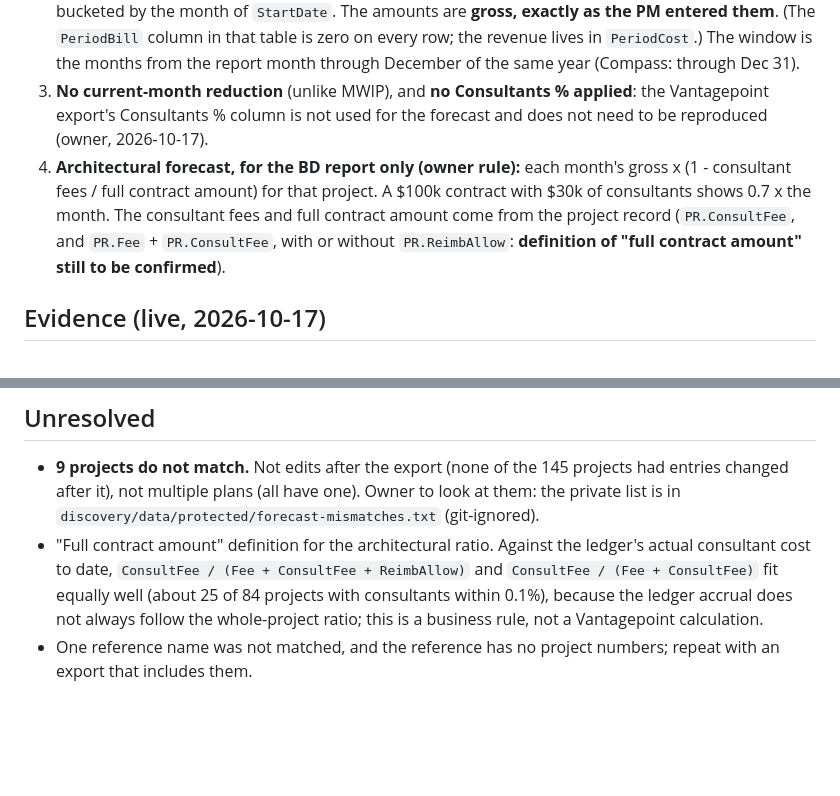
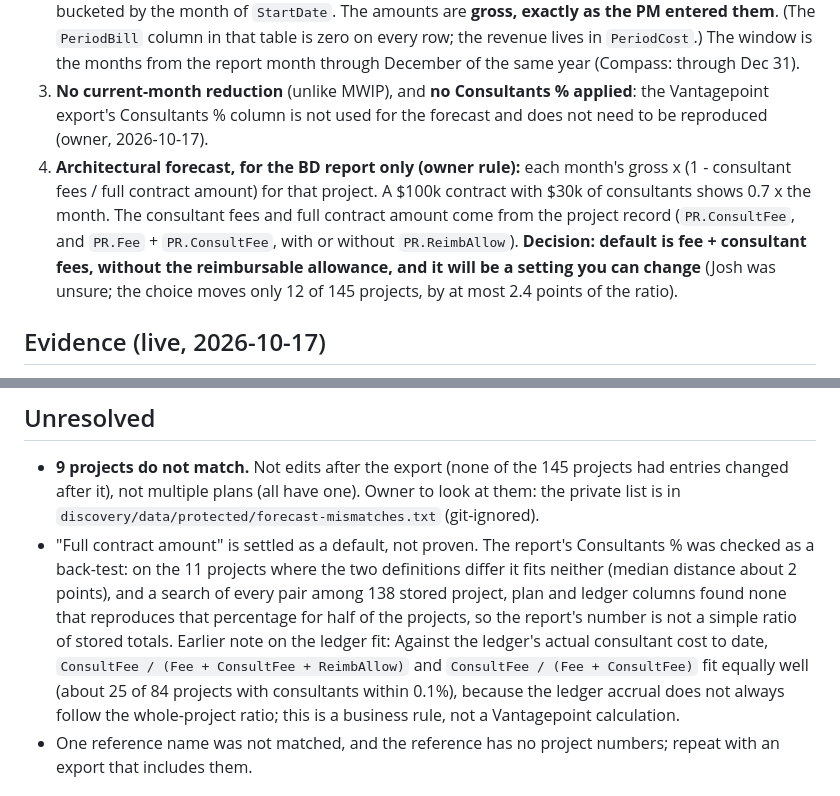
Before and after one commit to jworkmanarchnexus/Compass, a Markdown page: docs/FORECAST-METHOD.md, 2 parts joined by grey strips. GitHub-like rendering; blank space fills up the shorter version.

```diff
--- a/docs/FORECAST-METHOD.md
+++ b/docs/FORECAST-METHOD.md
@@ -11,7 +11,7 @@ Like MWIP, the forecast has no history and is not tied to a reporting period: PM
 1. **Population:** active (`Status = 'A'`) parent projects (`WBS2` and `WBS3` empty) whose number does not start with a letter (those are pursuits, see `docs/MWIP-METHOD.md`).
 2. **Gross monthly forecast** = the sum of the plan's period revenue entries: `PNPlannedRevenueLabor.PeriodCost`, joined to `PNTask` on `PlanID` and `TaskID` to find the project, bucketed by the month of `StartDate`. The amounts are **gross, exactly as the PM entered them**. (The `PeriodBill` column in that table is zero on every row; the revenue lives in `PeriodCost`.) The window is the months from the report month through December of the same year (Compass: through Dec 31).
 3. **No current-month reduction** (unlike MWIP), and **no Consultants % applied**: the Vantagepoint export's Consultants % column is not used for the forecast and does not need to be reproduced (owner, 2026-10-17).
-4. **Architectural forecast, for the BD report only (owner rule):** each month's gross x (1 - consultant fees / full contract amount) for that project. A $100k contract with $30k of consultants shows 0.7 x the month. The consultant fees and full contract amount come from the project record (`PR.ConsultFee`, and `PR.Fee` + `PR.ConsultFee`, with or without `PR.ReimbAllow`: **definition of "full contract amount" still to be confirmed**).
+4. **Architectural forecast, for the BD report only (owner rule):** each month's gross x (1 - consultant fees / full contract amount) for that project. A $100k contract with $30k of consultants shows 0.7 x the month. The consultant fees and full contract amount come from the project record (`PR.ConsultFee`, and `PR.Fee` + `PR.ConsultFee`, with or without `PR.ReimbAllow`). **Decision: default is fee + consultant fees, without the reimbursable allowance, and it will be a setting you can change** (Josh was unsure; the choice moves only 12 of 145 projects, by at most 2.4 points of the ratio).
 
 ## Evidence (live, 2026-10-17)
 
@@ -22,7 +22,7 @@ Like MWIP, the forecast has no history and is not tied to a reporting period: PM
 ## Unresolved
 
 - **9 projects do not match.** Not edits after the export (none of the 145 projects had entries changed after it), not multiple plans (all have one). Owner to look at them: the private list is in `discovery/data/protected/forecast-mismatches.txt` (git-ignored).
-- "Full contract amount" definition for the architectural ratio. Against the ledger's actual consultant cost to date, `ConsultFee / (Fee + ConsultFee + ReimbAllow)` and `ConsultFee / (Fee + ConsultFee)` fit equally well (about 25 of 84 projects with consultants within 0.1%), because the ledger accrual does not always follow the whole-project ratio; this is a business rule, not a Vantagepoint calculation.
+- "Full contract amount" is settled as a default, not proven. The report's Consultants % was checked as a back-test: on the 11 projects where the two definitions differ it fits neither (median distance about 2 points), and a search of every pair among 138 stored project, plan and ledger columns found none that reproduces that percentage for half of the projects, so the report's number is not a simple ratio of stored totals. Earlier note on the ledger fit: Against the ledger's actual consultant cost to date, `ConsultFee / (Fee + ConsultFee + ReimbAllow)` and `ConsultFee / (Fee + ConsultFee)` fit equally well (about 25 of 84 projects with consultants within 0.1%), because the ledger accrual does not always follow the whole-project ratio; this is a business rule, not a Vantagepoint calculation.
 - One reference name was not matched, and the reference has no project numbers; repeat with an export that includes them.
 
 ## Implementation SQL (gross by month; the window months are fixed in this statement and would be parameterised)
```
Also changed, not shown: docs/DECISIONS.md (+6 -0 lines), docs/OPEN-QUESTIONS.md (+1 -0 lines).
